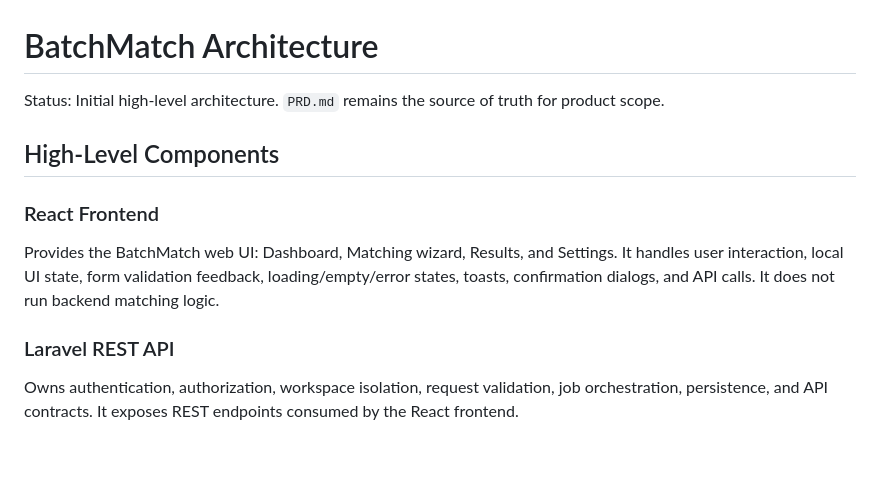
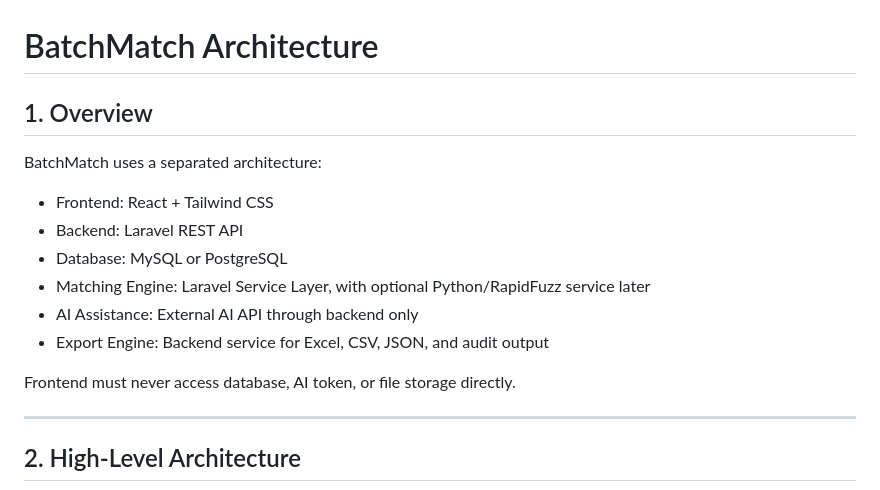
Before and after one commit to milzamf/rematch-matchingdata, a Markdown page: docs/ARCHITECTURE.md, the part around one of its changes. Drawn GitHub-style; blank space fills up the shorter version.

Commit message:
docs: architecture

```diff
--- a/docs/ARCHITECTURE.md
+++ b/docs/ARCHITECTURE.md
@@ -1,14 +1,19 @@
 # BatchMatch Architecture
 
-Status: Initial high-level architecture. `PRD.md` remains the source of truth for product scope.
+## 1. Overview
 
-## High-Level Components
+BatchMatch uses a separated architecture:
 
-### React Frontend
+- Frontend: React + Tailwind CSS
+- Backend: Laravel REST API
+- Database: MySQL or PostgreSQL
+- Matching Engine: Laravel Service Layer, with optional Python/RapidFuzz service later
+- AI Assistance: External AI API through backend only
+- Export Engine: Backend service for Excel, CSV, JSON, and audit output
 
-Provides the BatchMatch web UI: Dashboard, Matching wizard, Results, and Settings. It handles user interaction, local UI state, form validation feedback, loading/empty/error states, toasts, confirmation dialogs, and API calls. It does not run backend matching logic.
+Frontend must never access database, AI token, or file storage directly.
 
-### Laravel REST API
+---
 
-Owns authentication, authorization, workspace isolation, request validation, job orchestration, persistence, and API contracts. It exposes REST endpoints consumed by the React frontend.
+## 2. High-Level Architecture
 
```
Also changed, not shown: other parts of docs/ARCHITECTURE.md (+230 -32 lines).
